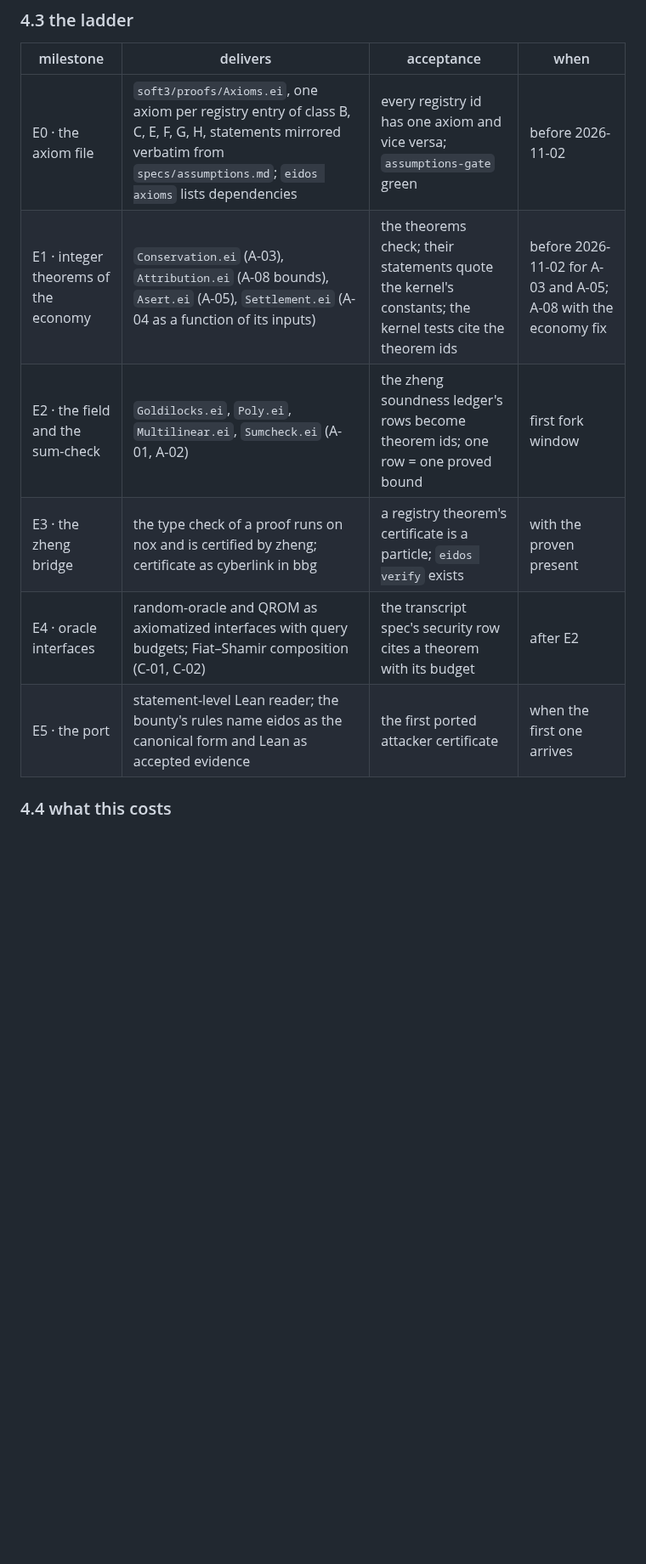
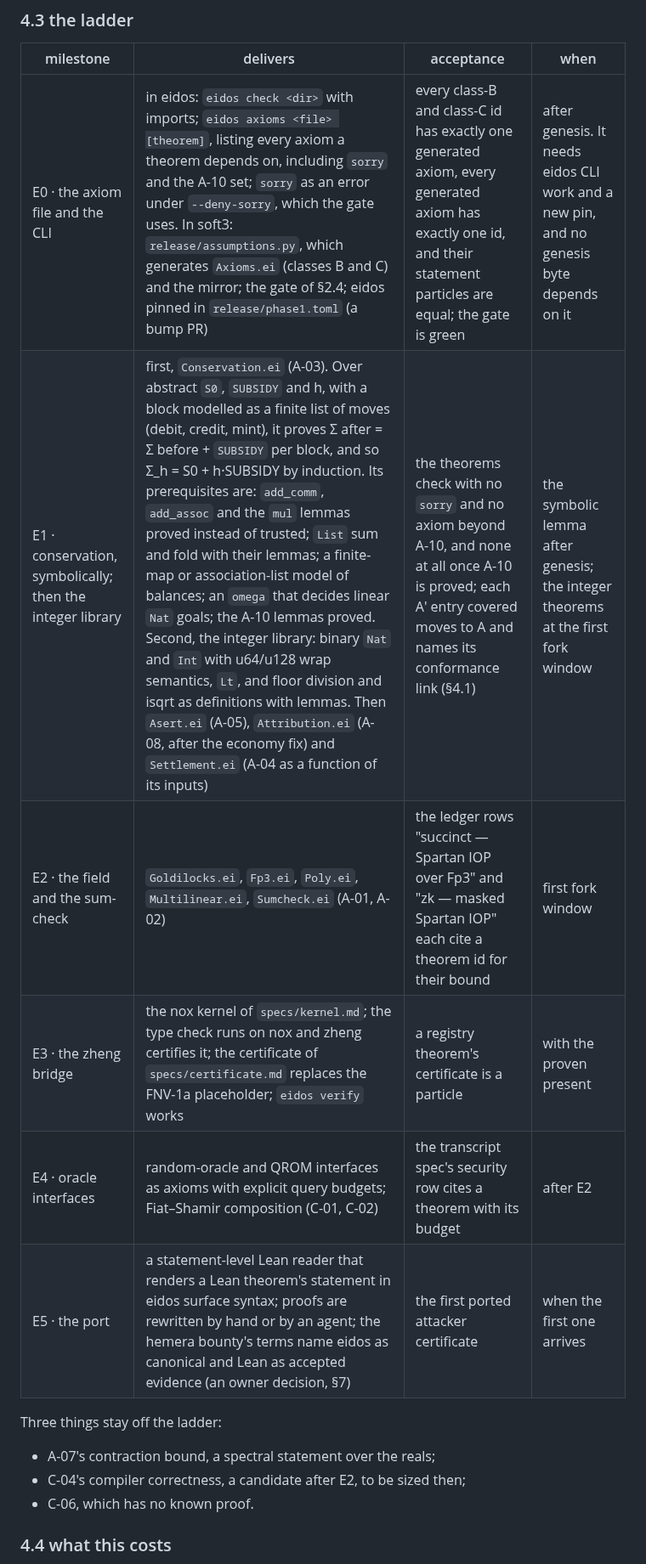
Before and after one commit to cyberia-to/soft3, a Markdown page: proposals/assumptions-registry.md, the part around one of its changes. Shown at 85% size. Drawn GitHub-style; blank space fills up the shorter version.

```diff
--- a/proposals/assumptions-registry.md
+++ b/proposals/assumptions-registry.md
@@ -237,12 +252,18 @@ eidos is the stack's proof assistant. A statement about the stack is "proved" wh
 
 | milestone | delivers | acceptance | when |
 |---|---|---|---|
-| E0 · the axiom file | `soft3/proofs/Axioms.ei`, one axiom per registry entry of class B, C, E, F, G, H, statements mirrored verbatim from `specs/assumptions.md`; `eidos axioms` lists dependencies | every registry id has one axiom and vice versa; `assumptions-gate` green | before 2026-11-02 |
-| E1 · integer theorems of the economy | `Conservation.ei` (A-03), `Attribution.ei` (A-08 bounds), `Asert.ei` (A-05), `Settlement.ei` (A-04 as a function of its inputs) | the theorems check; their statements quote the kernel's constants; the kernel tests cite the theorem ids | before 2026-11-02 for A-03 and A-05; A-08 with the economy fix |
-| E2 · the field and the sum-check | `Goldilocks.ei`, `Poly.ei`, `Multilinear.ei`, `Sumcheck.ei` (A-01, A-02) | the zheng soundness ledger's rows become theorem ids; one row = one proved bound | first fork window |
-| E3 · the zheng bridge | the type check of a proof runs on nox and is certified by zheng; certificate as cyberlink in bbg | a registry theorem's certificate is a particle; `eidos verify` exists | with the proven present |
-| E4 · oracle interfaces | random-oracle and QROM as axiomatized interfaces with query budgets; Fiat–Shamir composition (C-01, C-02) | the transcript spec's security row cites a theorem with its budget | after E2 |
-| E5 · the port | statement-level Lean reader; the bounty's rules name eidos as the canonical form and Lean as accepted evidence | the first ported attacker certificate | when the first one arrives |
+| E0 · the axiom file and the CLI | in eidos: `eidos check <dir>` with imports; `eidos axioms <file> [theorem]`, listing every axiom a theorem depends on, including `sorry` and the A-10 set; `sorry` as an error under `--deny-sorry`, which the gate uses. In soft3: `release/assumptions.py`, which generates `Axioms.ei` (classes B and C) and the mirror; the gate of §2.4; eidos pinned in `release/phase1.toml` (a bump PR) | every class-B and class-C id has exactly one generated axiom, every generated axiom has exactly one id, and their statement particles are equal; the gate is green | after genesis. It needs eidos CLI work and a new pin, and no genesis byte depends on it |
+| E1 · conservation, symbolically; then the integer library | first, `Conservation.ei` (A-03). Over abstract `S0`, `SUBSIDY` and h, with a block modelled as a finite list of moves (debit, credit, mint), it proves Σ after = Σ before + `SUBSIDY` per block, and so Σ_h = S0 + h·SUBSIDY by induction. Its prerequisites are: `add_comm`, `add_assoc` and the `mul` lemmas proved instead of trusted; `List` sum and fold with their lemmas; a finite-map or association-list model of balances; an `omega` that decides linear `Nat` goals; the A-10 lemmas proved. Second, the integer library: binary `Nat` and `Int` with u64/u128 wrap semantics, `Lt`, and floor division and isqrt as definitions with lemmas. Then `Asert.ei` (A-05), `Attribution.ei` (A-08, after the economy fix) and `Settlement.ei` (A-04 as a function of its inputs) | the theorems check with no `sorry` and no axiom beyond A-10, and none at all once A-10 is proved; each A′ entry covered moves to A and names its conformance link (§4.1) | the symbolic lemma after genesis; the integer theorems at the first fork window |
+| E2 · the field and the sum-check | `Goldilocks.ei`, `Fp3.ei`, `Poly.ei`, `Multilinear.ei`, `Sumcheck.ei` (A-01, A-02) | the ledger rows "succinct — Spartan IOP over Fp3" and "zk — masked Spartan IOP" each cite a theorem id for their bound | first fork window |
+| E3 · the zheng bridge | the nox kernel of `specs/kernel.md`; the type check runs on nox and zheng certifies it; the certificate of `specs/certificate.md` replaces the FNV-1a placeholder; `eidos verify` works | a registry theorem's certificate is a particle | with the proven present |
+| E4 · oracle interfaces | random-oracle and QROM interfaces as axioms with explicit query budgets; Fiat–Shamir composition (C-01, C-02) | the transcript spec's security row cites a theorem with its budget | after E2 |
+| E5 · the port | a statement-level Lean reader that renders a Lean theorem's statement in eidos surface syntax; proofs are rewritten by hand or by an agent; the hemera bounty's terms name eidos as canonical and Lean as accepted evidence (an owner decision, §7) | the first ported attacker certificate | when the first one arrives |
+
+Three things stay off the ladder:
+
+- A-07's contraction bound, a spectral statement over the reals;
+- C-04's compiler correctness, a candidate after E2, to be sized then;
+- C-06, which has no known proof.
 
 ### 4.4 what this costs
 
```
Also changed, not shown: other parts of proposals/assumptions-registry.md (+38 -12 lines).
